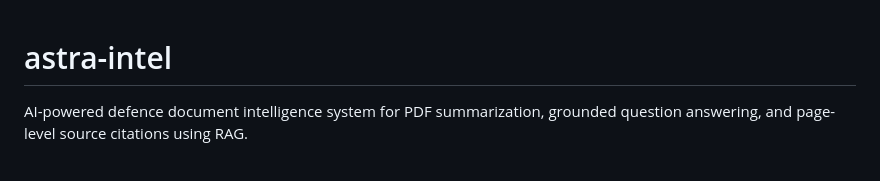
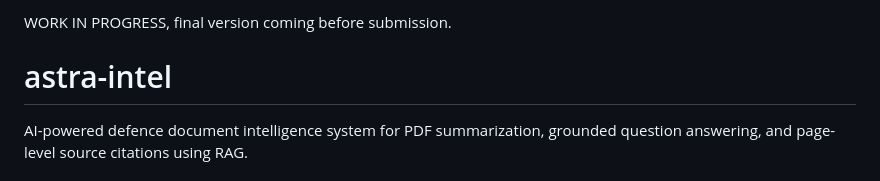
Before and after one commit to abhi-om16/astra-intel, a Markdown page: README.md, the part around the change. Drawn GitHub-style.

Commit message:
Add work in progress note to README
Added a work in progress note to the README.

```diff
--- a/README.md
+++ b/README.md
@@ -1,3 +1,4 @@
+WORK IN PROGRESS, final version coming before submission.
 # astra-intel
 AI-powered defence document intelligence system for PDF summarization, grounded question answering, and page-level source citations using RAG.
 # ASTRA INTEL
```
